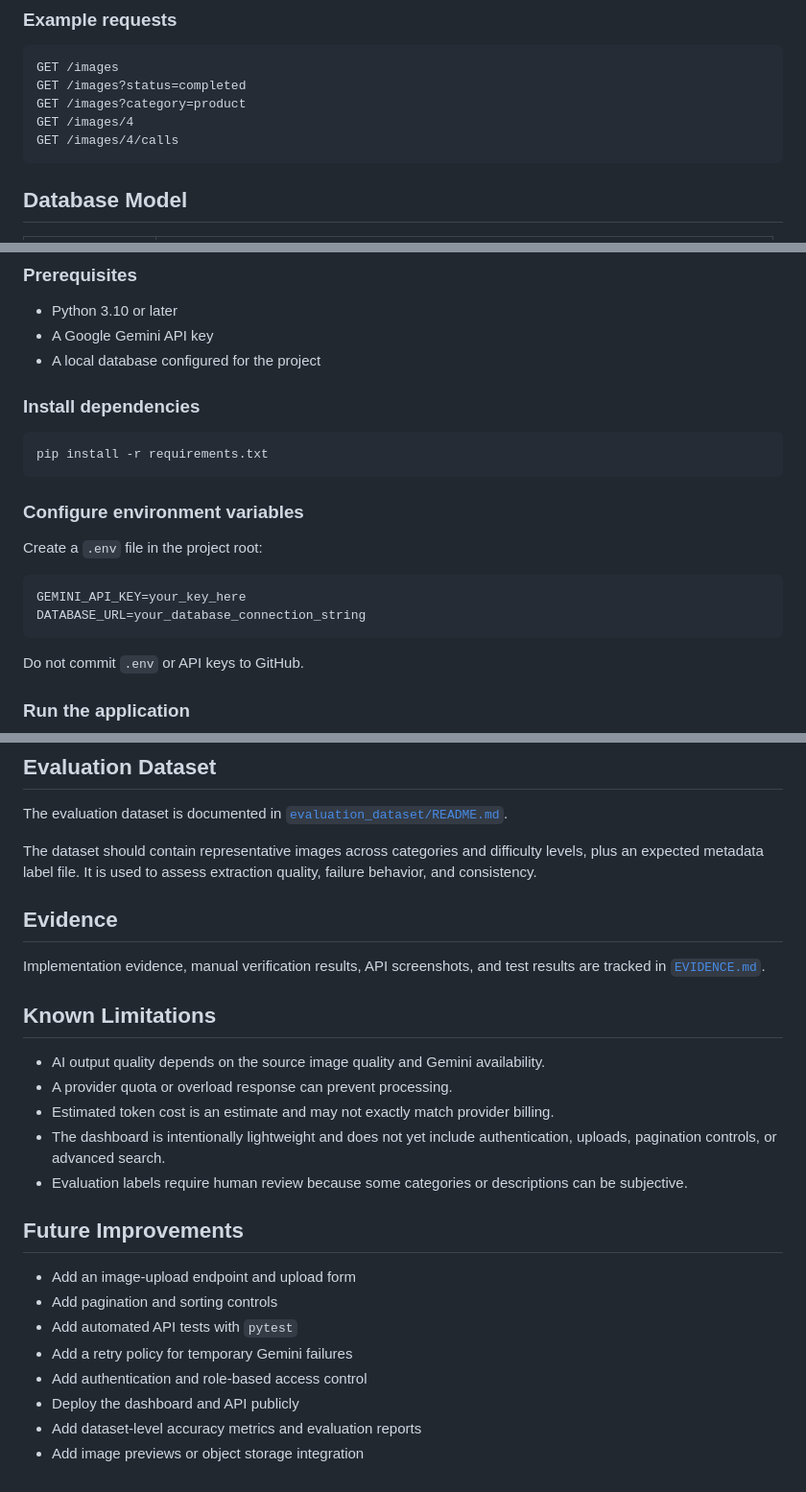
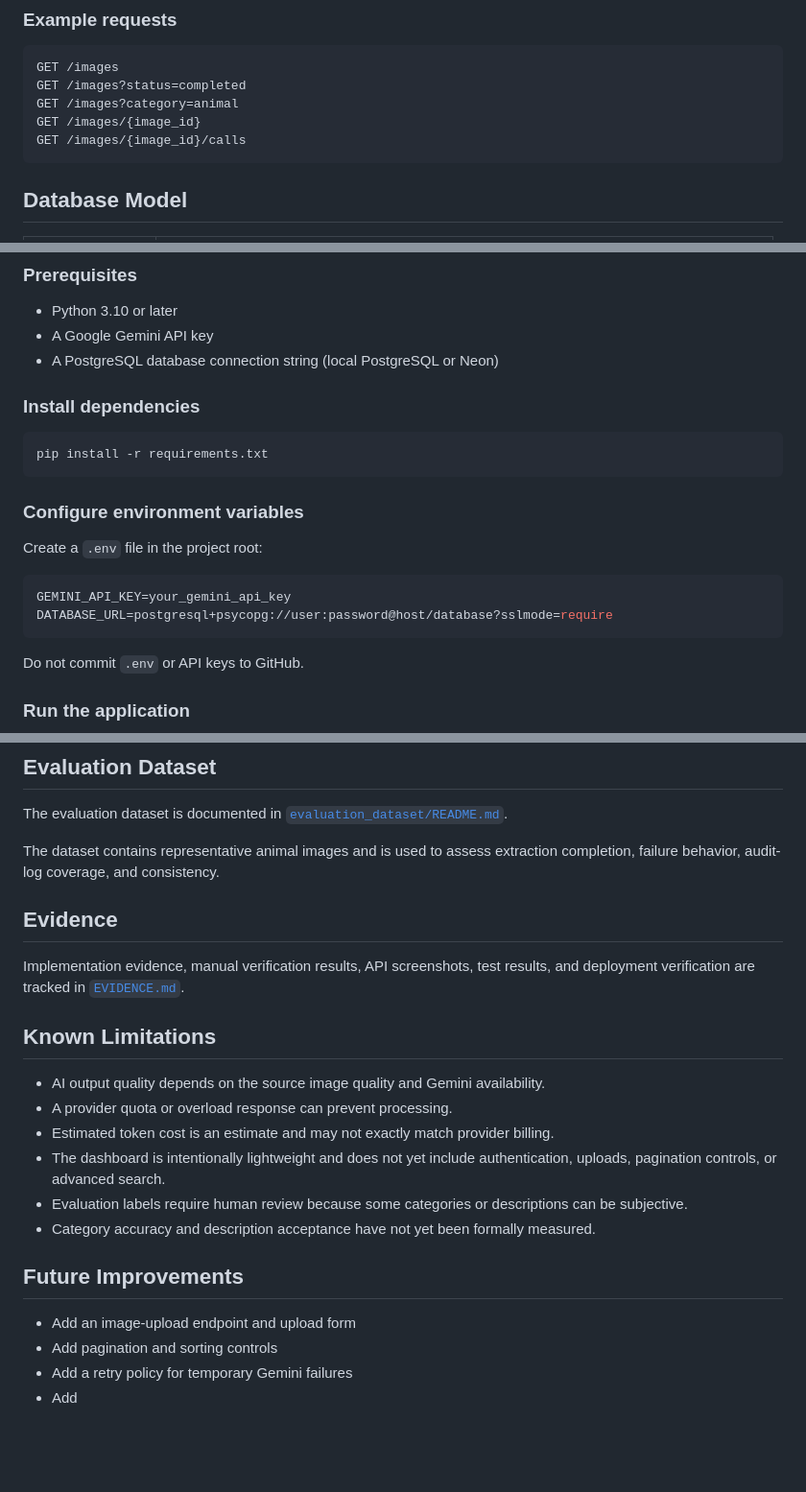
Before and after one commit to iamstevenflogio/Flyrank-Capstone-Image-Relevance, a Markdown page: README.md, 3 parts joined by grey strips. Shown at 96% size. Drawn GitHub-style; blank space fills up the shorter version.

Commit message:
finalized readme

````diff
--- a/README.md
+++ b/README.md
@@ -85,9 +93,9 @@ The API documentation is generated from the FastAPI route definitions and Pydant
 ```text
 GET /images
 GET /images?status=completed
-GET /images?category=product
-GET /images/4
-GET /images/4/calls
+GET /images?category=animal
+GET /images/{image_id}
+GET /images/{image_id}/calls
 ```
 
 ## Database Model
@@ -106,7 +114,7 @@ The audit-log table is important because an AI pipeline should expose failures a
 
 - Python 3.10 or later
 - A Google Gemini API key
-- A local database configured for the project
+- A PostgreSQL database connection string (local PostgreSQL or Neon)
 
 ### Install dependencies
 
@@ -119,8 +127,8 @@ pip install -r requirements.txt
 Create a `.env` file in the project root:
 
 ```env
-GEMINI_API_KEY=your_key_here
-DATABASE_URL=your_database_connection_string
+GEMINI_API_KEY=your_gemini_api_key
+DATABASE_URL=postgresql+psycopg://user:password@host/database?sslmode=require
 ```
 
 Do not commit `.env` or API keys to GitHub.
@@ -156,11 +164,11 @@ Because the dashboard is served by the same FastAPI application as the API, it u
 
 The evaluation dataset is documented in [`evaluation_dataset/README.md`](evaluation_dataset/README.md).
 
-The dataset should contain representative images across categories and difficulty levels, plus an expected metadata label file. It is used to assess extraction quality, failure behavior, and consistency.
+The dataset contains representative animal images and is used to assess extraction completion, failure behavior, audit-log coverage, and consistency.
 
 ## Evidence
 
-Implementation evidence, manual verification results, API screenshots, and test results are tracked in [`EVIDENCE.md`](EVIDENCE.md).
+Implementation evidence, manual verification results, API screenshots, test results, and deployment verification are tracked in [`EVIDENCE.md`](EVIDENCE.md).
 
 ## Known Limitations
 
@@ -169,14 +177,11 @@ Implementation evidence, manual verification results, API screenshots, and test
 - Estimated token cost is an estimate and may not exactly match provider billing.
 - The dashboard is intentionally lightweight and does not yet include authentication, uploads, pagination controls, or advanced search.
 - Evaluation labels require human review because some categories or descriptions can be subjective.
+- Category accuracy and description acceptance have not yet been formally measured.
 
 ## Future Improvements
 
 - Add an image-upload endpoint and upload form
 - Add pagination and sorting controls
-- Add automated API tests with `pytest`
 - Add a retry policy for temporary Gemini failures
-- Add authentication and role-based access control
-- Deploy the dashboard and API publicly
-- Add dataset-level accuracy metrics and evaluation reports
-- Add image previews or object storage integration
+- Add
````
Also changed, not shown: other parts of README.md (+9 -1 lines).
